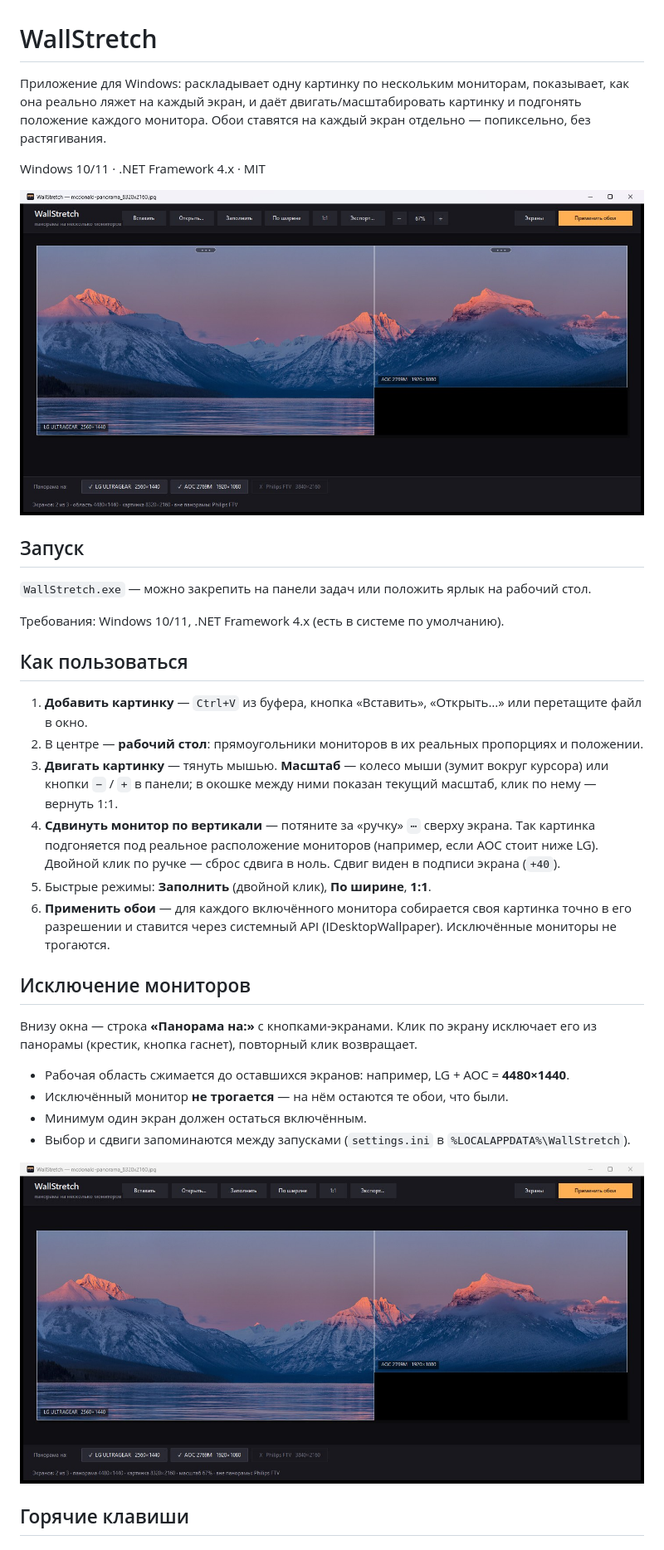
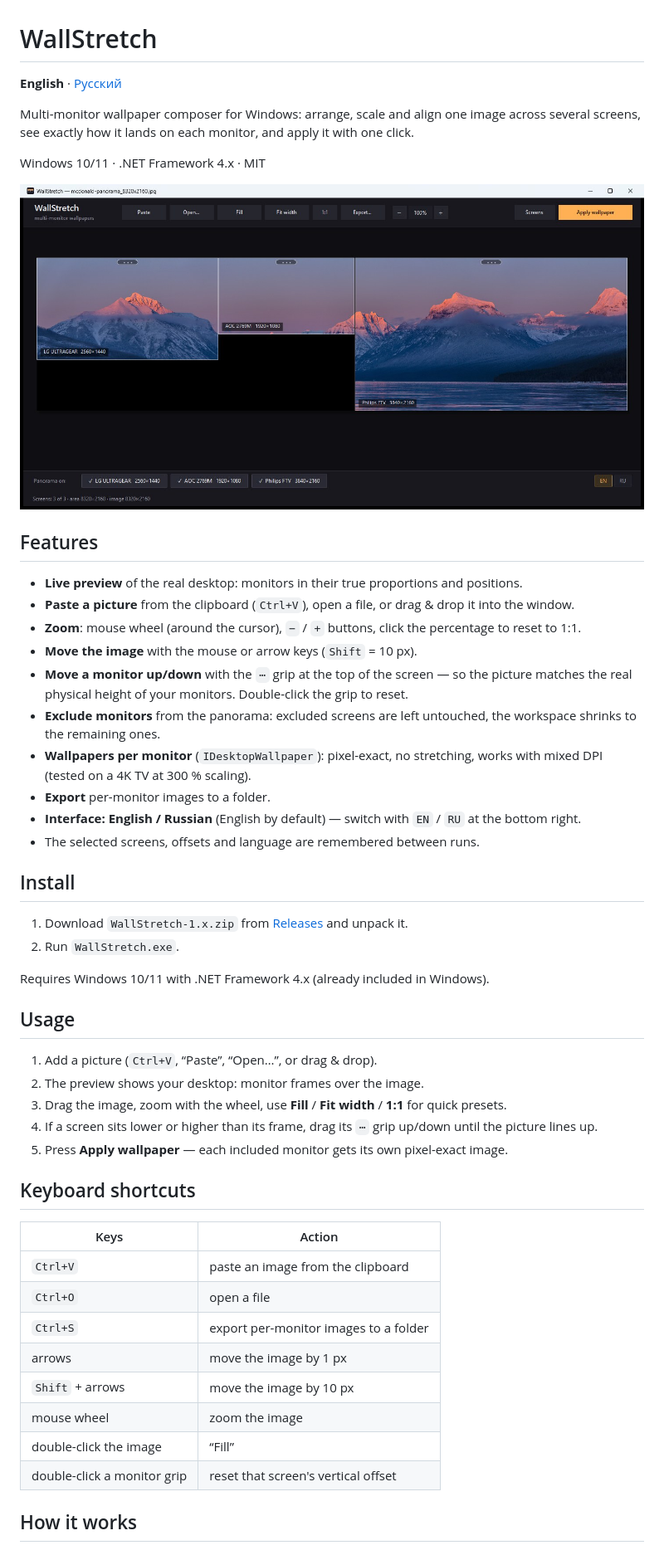
Before and after one commit to nikkawaf-rgb/WallStretch, a Markdown page: README.md, the part around one of its changes. Shown at 83% size. Drawn GitHub-style; pictures changed too: screenshots/main-en.jpg (added), screenshots/main.jpg (deleted).

Commit message:
Add English/Russian UI, CI and English-first docs (1.1.0)

```diff
--- a/README.md
+++ b/README.md
@@ -1,43 +1,57 @@
 # WallStretch
 
-Приложение для Windows: раскладывает одну картинку по нескольким мониторам, показывает,
-как она реально ляжет на каждый экран, и даёт двигать/масштабировать картинку и подгонять
-положение каждого монитора. Обои ставятся на каждый экран отдельно — попиксельно, без растягивания.
+**English** · [Русский](README.ru.md)
+
+Multi-monitor wallpaper composer for Windows: arrange, scale and align one image across several
+screens, see exactly how it lands on each monitor, and apply it with one click.
 
 Windows 10/11 · .NET Framework 4.x · MIT
 
-![WallStretch](screenshots/main.jpg)
+![WallStretch](screenshots/main-en.jpg)
 
-## Запуск
+## Features
 
-`WallStretch.exe` — можно закрепить на панели задач или положить ярлык на рабочий стол.
+- **Live preview** of the real desktop: monitors in their true proportions and positions.
+- **Paste a picture** from the clipboard (`Ctrl+V`), open a file, or drag & drop it into the window.
+- **Zoom**: mouse wheel (around the cursor), `−` / `+` buttons, click the percentage to reset to 1:1.
+- **Move the image** with the mouse or arrow keys (`Shift` = 10 px).
+- **Move a monitor up/down** with the `⋯` grip at the top of the screen — so the picture matches the
+  real physical height of your monitors. Double-click the grip to reset.
+- **Exclude monitors** from the panorama: excluded screens are left untouched, the workspace shrinks
+  to the remaining ones.
+- **Wallpapers per monitor** (`IDesktopWallpaper`): pixel-exact, no stretching, works with mixed DPI
+  (tested on a 4K TV at 300 % scaling).
+- **Export** per-monitor images to a folder.
+- **Interface: English / Russian** (English by default) — switch with `EN` / `RU` at the bottom right.
+- The selected screens, offsets and language are remembered between runs.
 
-Требования: Windows 10/11, .NET Framework 4.x (есть в системе по умолчанию).
+## Install
 
-## Как пользоваться
+1. Download `WallStretch-1.x.zip` from [Releases](https://github.com/nikkawaf-rgb/WallStretch/releases) and unpack it.
+2. Run `WallStretch.exe`.
 
-1. **Добавить картинку** — `Ctrl+V` из буфера, кнопка «Вставить», «Открыть…» или перетащите файл в окно.
-2. В центре — **рабочий стол**: прямоугольники мониторов в их реальных пропорциях и положении.
-3. **Двигать картинку** — тянуть мышью. **Масштаб** — колесо мыши (зумит вокруг курсора) или кнопки
-   `−` / `+` в панели; в окошке между ними показан текущий масштаб, клик по нему — вернуть 1:1.
-4. **Сдвинуть монитор по вертикали** — потяните за «ручку» `⋯` сверху экрана. Так картинка
-   подгоняется под реальное расположение мониторов (например, если AOC стоит ниже LG).
-   Двойной клик по ручке — сброс сдвига в ноль. Сдвиг виден в подписи экрана (`+40`).
-5. Быстрые режимы: **Заполнить** (двойной клик), **По ширине**, **1:1**.
-6. **Применить обои** — для каждого включённого монитора собирается своя картинка точно в его
-   разрешении и ставится через системный API (IDesktopWallpaper). Исключённые мониторы не трогаются.
+Requires Windows 10/11 with .NET Framework 4.x (already included in Windows).
 
-## Исключение мониторов
+## Usage
 
-Внизу окна — строка **«Панорама на:»** с кнопками-экранами. Клик по экрану исключает его из
-панорамы (крестик, кнопка гаснет), повторный клик возвращает.
+1. Add a picture (`Ctrl+V`, “Paste”, “Open…”, or drag & drop).
+2. The preview shows your desktop: monitor frames over the image.
+3. Drag the image, zoom with the wheel, use **Fill** / **Fit width** / **1:1** for quick presets.
+4. If a screen sits lower or higher than its frame, drag its `⋯` grip up/down until the picture lines up.
+5. Press **Apply wallpaper** — each included monitor gets its own pixel-exact image.
 
-- Рабочая область сжимается до оставшихся экранов: например, LG + AOC = **4480×1440**.
-- Исключённый монитор **не трогается** — на нём остаются те обои, что были.
-- Минимум один экран должен остаться включённым.
-- Выбор и сдвиги запоминаются между запусками (`settings.ini` в `%LOCALAPPDATA%\WallStretch`).
+## Keyboard shortcuts
 
-![Исключение монитора](screenshots/exclude.jpg)
+| Keys | Action |
+| --- | --- |
+| `Ctrl+V` | paste an image from the clipboard |
+| `Ctrl+O` | open a file |
+| `Ctrl+S` | export per-monitor images to a folder |
+| arrows | move the image by 1 px |
+| `Shift` + arrows | move the image by 10 px |
+| mouse wheel | zoom the image |
+| double-click the image | “Fill” |
+| double-click a monitor grip | reset that screen's vertical offset |
 
-## Горячие клавиши
+## How it works
 
```
Also changed, not shown: other parts of README.md (+15 -30 lines), README.ru.md (added, +84 -0 lines), tools/release-notes.md (+22 -26 lines), screenshots/main-ru.jpg (added), 4 other files.
